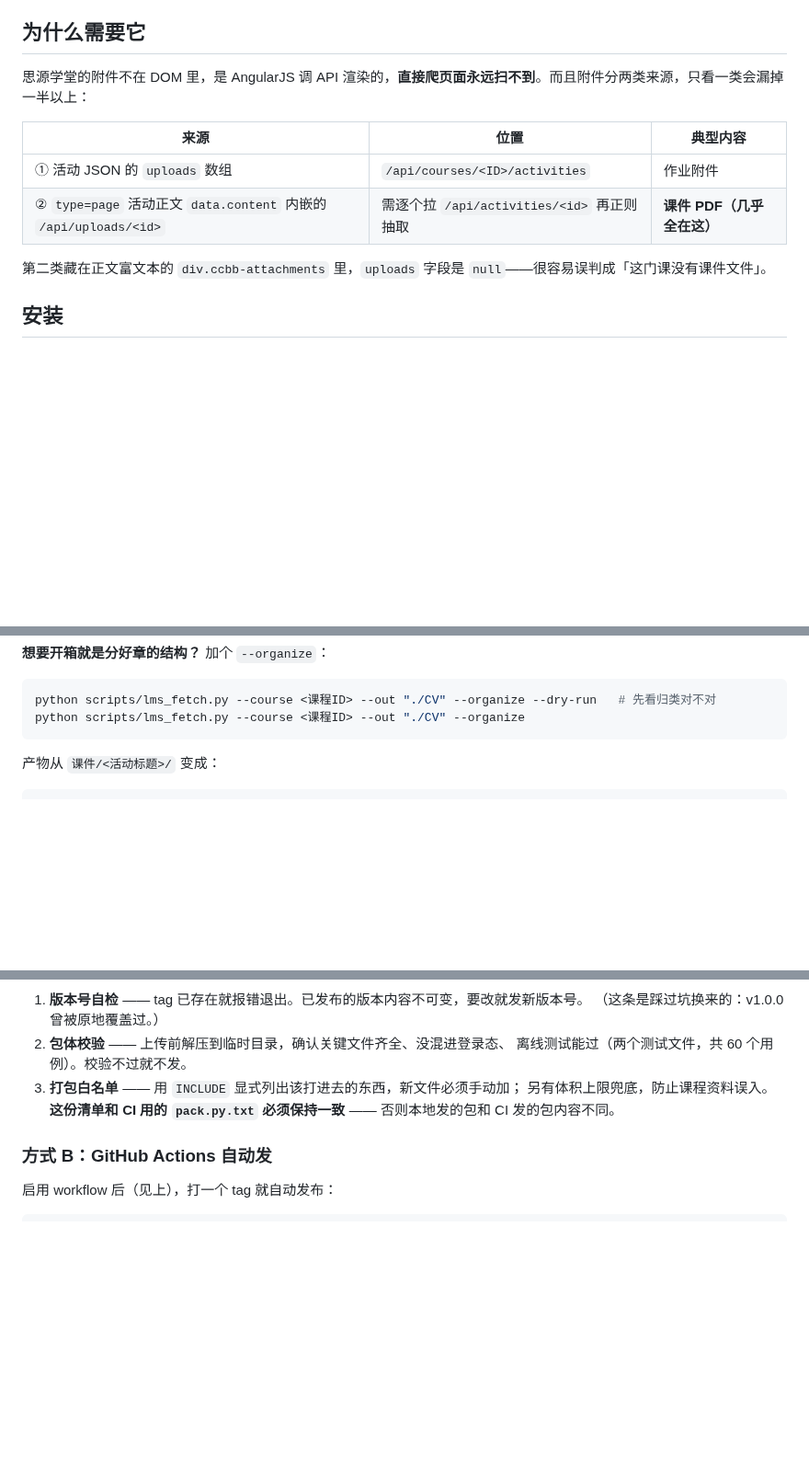
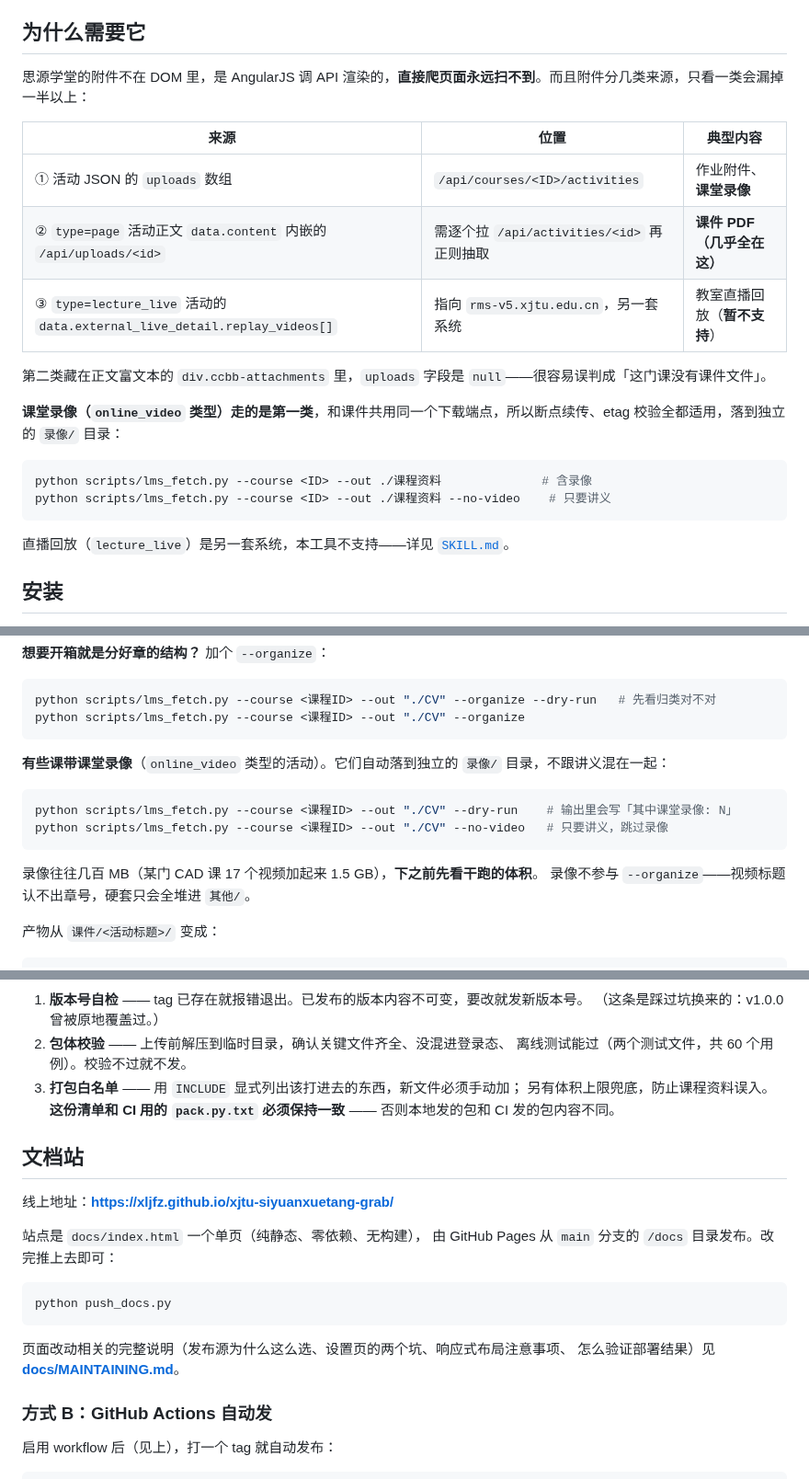
Before and after one commit to XLJFZ/xjtu-siyuanxuetang-grab, a Markdown page: README.md, 3 parts joined by grey strips. Shown at 92% size. Rendered like a GitHub page; blank space fills up the shorter version.

````diff
--- a/README.md
+++ b/README.md
@@ -28,14 +28,24 @@ AI 就会自动走完「登录 → 干跑列清单 → 确认 → 下载 → 归
 
 ## 为什么需要它
 
-思源学堂的附件不在 DOM 里，是 AngularJS 调 API 渲染的，**直接爬页面永远扫不到**。而且附件分两类来源，只看一类会漏掉一半以上：
+思源学堂的附件不在 DOM 里，是 AngularJS 调 API 渲染的，**直接爬页面永远扫不到**。而且附件分几类来源，只看一类会漏掉一半以上：
 
 | 来源 | 位置 | 典型内容 |
 |---|---|---|
-| ① 活动 JSON 的 `uploads` 数组 | `/api/courses/<ID>/activities` | 作业附件 |
+| ① 活动 JSON 的 `uploads` 数组 | `/api/courses/<ID>/activities` | 作业附件、**课堂录像** |
 | ② `type=page` 活动正文 `data.content` 内嵌的 `/api/uploads/<id>` | 需逐个拉 `/api/activities/<id>` 再正则抽取 | **课件 PDF（几乎全在这）** |
+| ③ `type=lecture_live` 活动的 `data.external_live_detail.replay_videos[]` | 指向 `rms-v5.xjtu.edu.cn`，另一套系统 | 教室直播回放（**暂不支持**） |
 
 第二类藏在正文富文本的 `div.ccbb-attachments` 里，`uploads` 字段是 `null`——很容易误判成「这门课没有课件文件」。
+
+**课堂录像（`online_video` 类型）走的是第一类**，和课件共用同一个下载端点，所以断点续传、etag 校验全都适用，落到独立的 `录像/` 目录：
+
+```bash
+python scripts/lms_fetch.py --course <ID> --out ./课程资料              # 含录像
+python scripts/lms_fetch.py --course <ID> --out ./课程资料 --no-video    # 只要讲义
+```
+
+直播回放（`lecture_live`）是另一套系统，本工具不支持——详见 [`SKILL.md`](SKILL.md#课堂录像)。
 
 ## 安装
 
@@ -83,6 +93,16 @@ python scripts/lms_fetch.py --course <课程ID> --out "./CV"
 python scripts/lms_fetch.py --course <课程ID> --out "./CV" --organize --dry-run   # 先看归类对不对
 python scripts/lms_fetch.py --course <课程ID> --out "./CV" --organize
 ```
+
+**有些课带课堂录像**（`online_video` 类型的活动）。它们自动落到独立的 `录像/` 目录，不跟讲义混在一起：
+
+```bash
+python scripts/lms_fetch.py --course <课程ID> --out "./CV" --dry-run    # 输出里会写「其中课堂录像: N」
+python scripts/lms_fetch.py --course <课程ID> --out "./CV" --no-video   # 只要讲义，跳过录像
+```
+
+录像往往几百 MB（某门 CAD 课 17 个视频加起来 1.5 GB），**下之前先看干跑的体积**。
+录像不参与 `--organize`——视频标题认不出章号，硬套只会全堆进 `其他/`。
 
 产物从 `课件/<活动标题>/` 变成：
 
@@ -273,6 +294,20 @@ python release.py --version 1.1.0 --title "下载可靠性" --yes       # 正式
    另有体积上限兜底，防止课程资料误入。
    **这份清单和 CI 用的 `pack.py.txt` 必须保持一致** —— 否则本地发的包和 CI 发的包内容不同。
 
+## 文档站
+
+线上地址：**https://xljfz.github.io/xjtu-siyuanxuetang-grab/**
+
+站点是 `docs/index.html` 一个单页（纯静态、零依赖、无构建），
+由 GitHub Pages 从 `main` 分支的 `/docs` 目录发布。改完推上去即可：
+
+```bash
+python push_docs.py
+```
+
+页面改动相关的完整说明（发布源为什么这么选、设置页的两个坑、响应式布局注意事项、
+怎么验证部署结果）见 **[docs/MAINTAINING.md](docs/MAINTAINING.md)**。
+
 ### 方式 B：GitHub Actions 自动发
 
 启用 workflow 后（见上），打一个 tag 就自动发布：
````
Also changed, not shown: other parts of README.md (+1 -0 lines).
